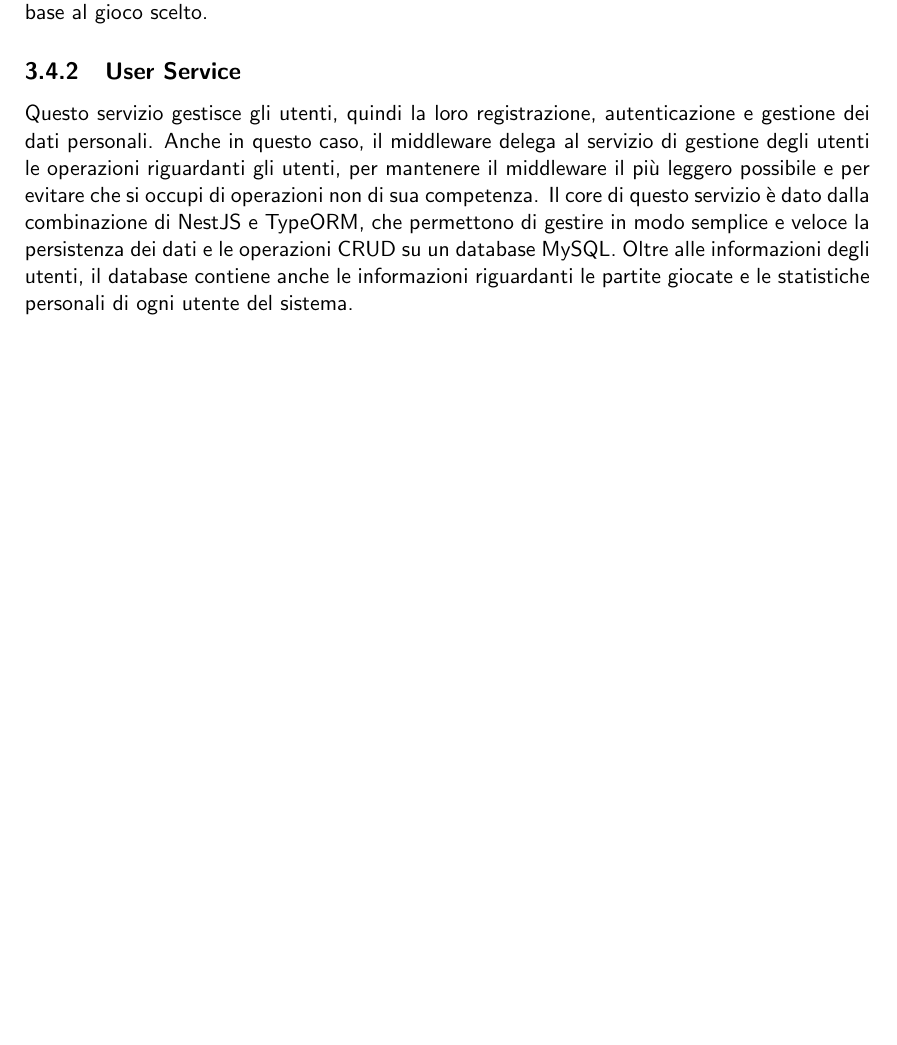
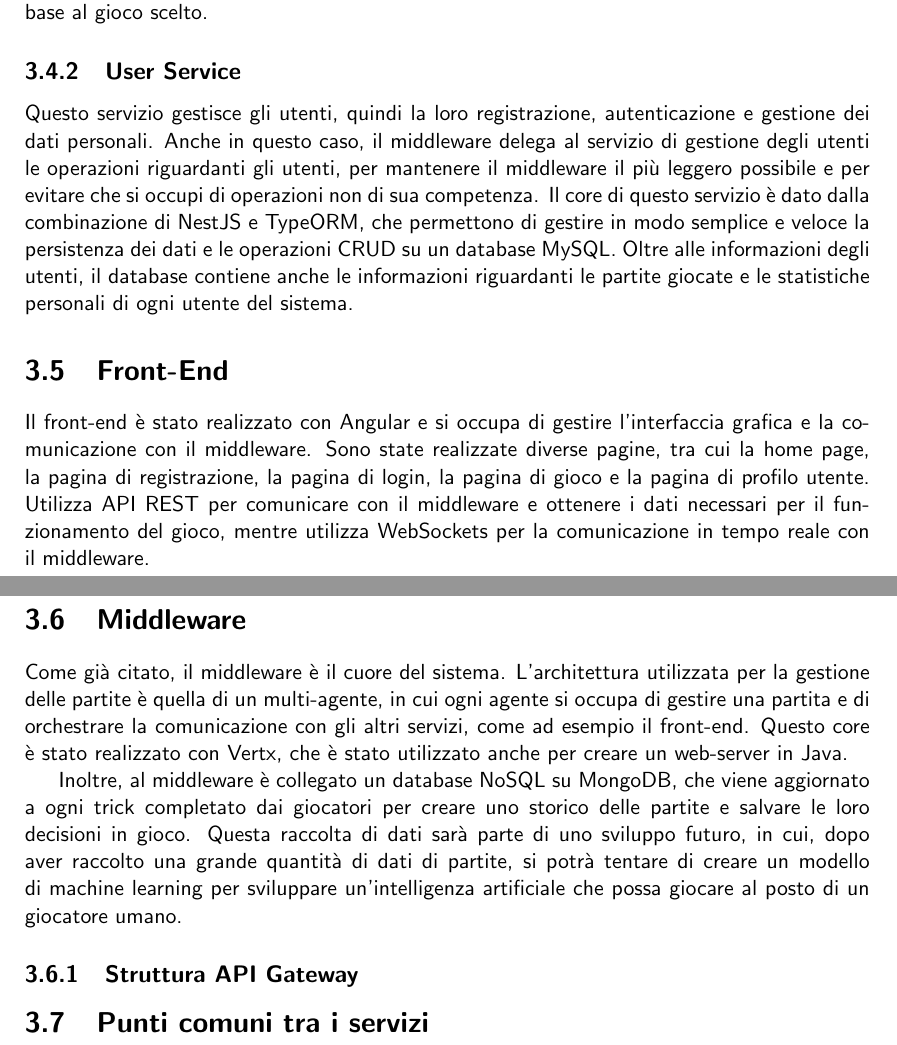
Before and after one commit to mega2799/DS-FinalReport-MaraffaOnline, a LaTeX thesis (report/main.tex, which reads report/chapters/architectures.tex): part of page 12 of 18 before the commit and two parts of pages 12 and 13 of 19 after it, the two joined at a grey line, cut so that both start at the same text, the shorter picture padded with empty space. Compiled offline with pdfLaTeX.

Commit message:
middleware

```diff
--- a/report/chapters/architectures.tex
+++ b/report/chapters/architectures.tex
@@ -160,3 +160,23 @@ Questo servizio gestisce gli utenti, quindi la loro registrazione, autenticazion
 Anche in questo caso, il middleware delega al servizio di gestione degli utenti le operazioni riguardanti gli utenti, per mantenere il middleware il più leggero possibile e per evitare che si occupi di operazioni non di sua competenza.
 Il core di questo servizio è dato dalla combinazione di NestJS e TypeORM, che permettono di gestire in modo semplice e veloce la persistenza dei dati e le operazioni CRUD su un database MySQL.
 Oltre alle informazioni degli utenti, il database contiene anche le informazioni riguardanti le partite giocate e le statistiche personali di ogni utente del sistema.
+
+\section{Front-End}
+
+Il front-end è stato realizzato con Angular e si occupa di gestire l'interfaccia grafica e la comunicazione con il middleware.
+Sono state realizzate diverse pagine, tra cui la home page, la pagina di registrazione, la pagina di login, la pagina di gioco e la pagina di profilo utente.
+Utilizza API REST per comunicare con il middleware e ottenere i dati necessari per il funzionamento del gioco, mentre utilizza WebSockets per la comunicazione in tempo reale con il middleware.
+
+%TODO altro da dire sui servizi ?
+
+\section{Middleware}
+
+Come già citato, il middleware è il cuore del sistema. L'architettura utilizzata per la gestione delle partite è quella di un multi-agente, in cui ogni agente si occupa di gestire una partita
+e di orchestrare la comunicazione con gli altri servizi, come ad esempio il front-end. Questo core è stato realizzato con Vertx, che è stato utilizzato anche per creare un web-server in Java.
+
+Inoltre, al middleware è collegato un database NoSQL su MongoDB, che viene aggiornato a ogni trick completato dai giocatori per creare uno storico delle partite e salvare le loro decisioni in gioco.
+Questa raccolta di dati sarà parte di uno sviluppo futuro, in cui, dopo aver raccolto una grande quantità di dati di partite, si potrà tentare di creare un modello di machine learning per sviluppare un'intelligenza artificiale che possa giocare al posto di un giocatore umano.
+
+\subsection{Struttura API Gateway}
+
+\section{Punti comuni tra i servizi}
```
